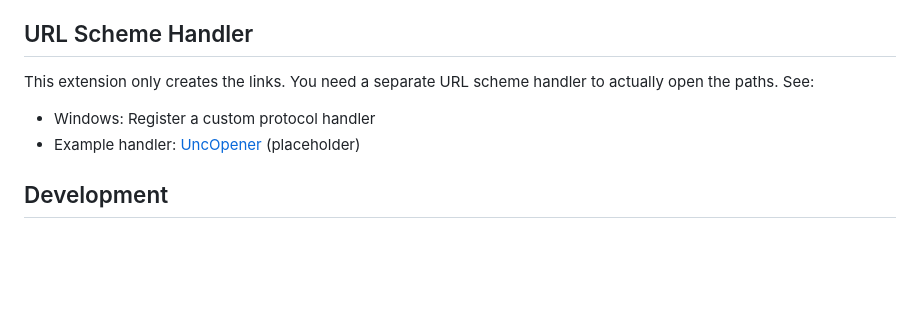
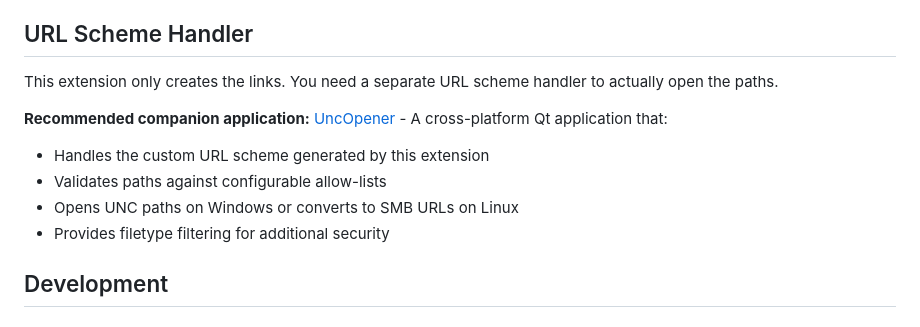
Before and after one commit to bebuch/UncClickable, a Markdown page: README.md, the part around the change. GitHub-like rendering; blank space fills up the shorter version.

Commit message:
Fix UncOpener reference in README
Update the placeholder link to point to the actual UncOpener repository
and expand the description to better explain what the companion
application does.

Co-Authored-By: Claude Opus 4.5 <noreply@anthropic.com>

```diff
--- a/README.md
+++ b/README.md
@@ -97,10 +97,13 @@ Leave empty to allow all valid UNC paths.
 
 ## URL Scheme Handler
 
-This extension only creates the links. You need a separate URL scheme handler to actually open the paths. See:
+This extension only creates the links. You need a separate URL scheme handler to actually open the paths.
 
-- Windows: Register a custom protocol handler
-- Example handler: [UncOpener](https://github.com/example/UncOpener) (placeholder)
+**Recommended companion application:** [UncOpener](https://github.com/bebuch/UncOpener) - A cross-platform Qt application that:
+- Handles the custom URL scheme generated by this extension
+- Validates paths against configurable allow-lists
+- Opens UNC paths on Windows or converts to SMB URLs on Linux
+- Provides filetype filtering for additional security
 
 ## Development
 
```
